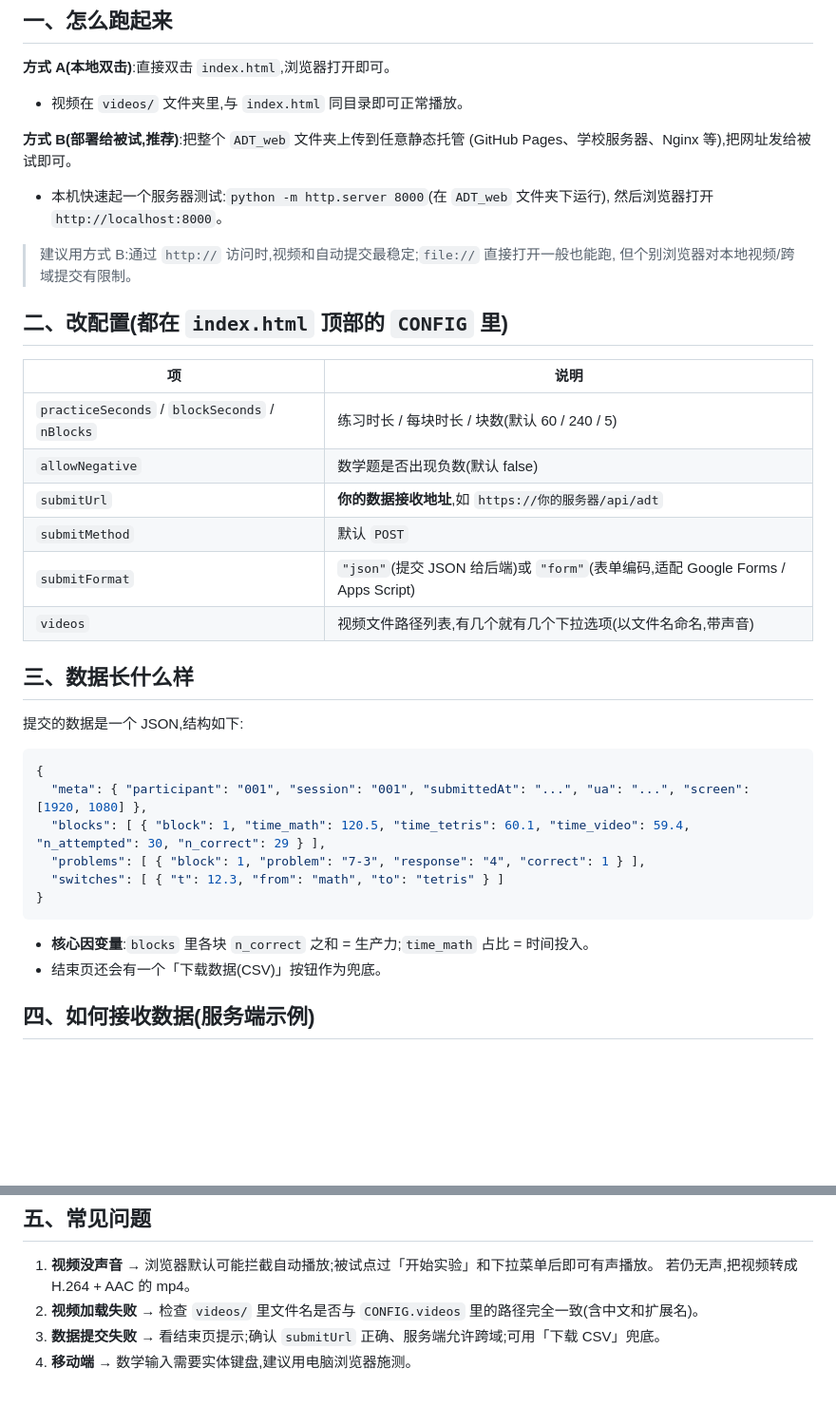
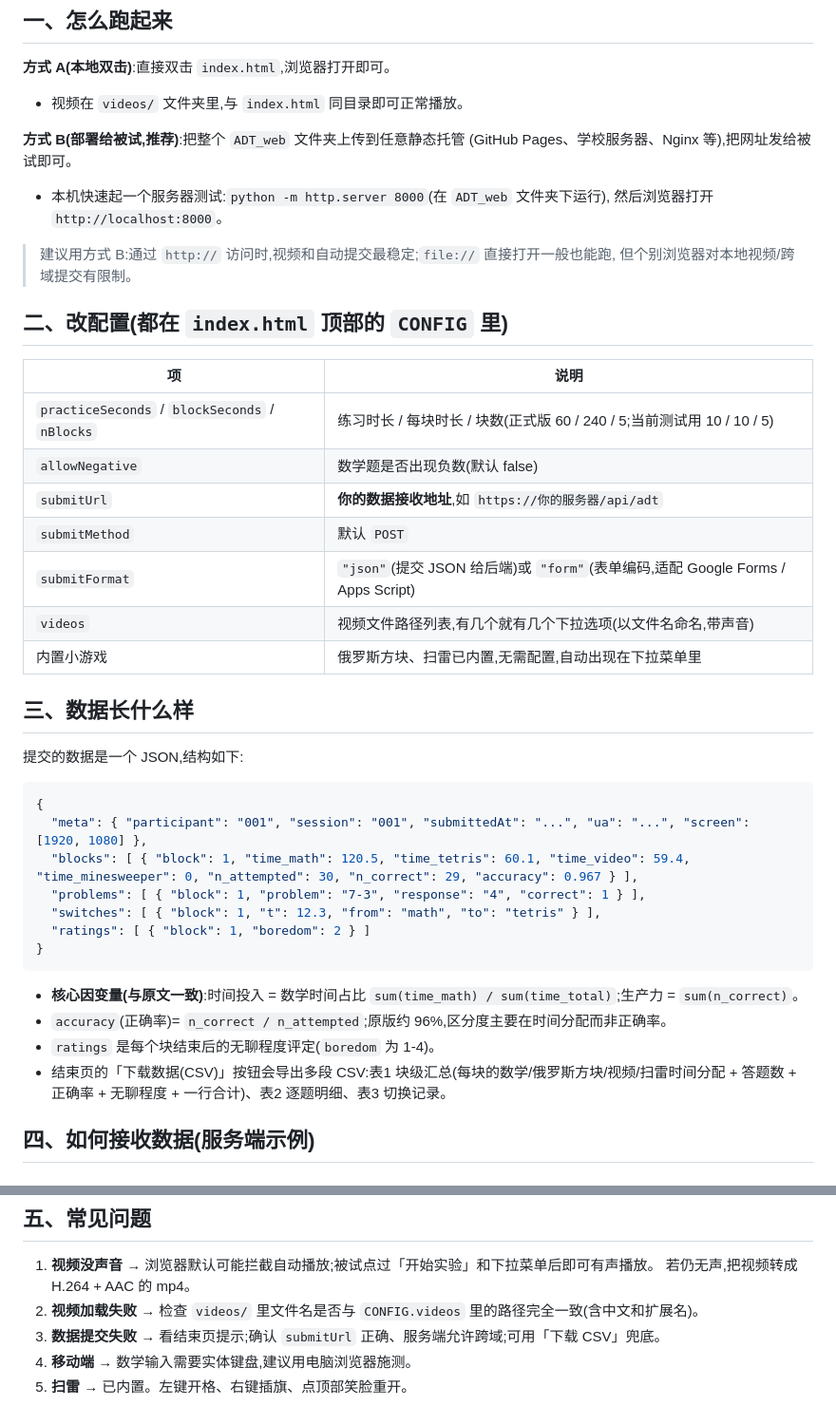
Before and after one commit to wxt-eco/ADT_web, a Markdown page: README_网页版使用说明.md, 2 parts joined by grey strips. Shown at 95% size. Drawn GitHub-style; blank space fills up the shorter version.

````diff
--- a/README_网页版使用说明.md
+++ b/README_网页版使用说明.md
@@ -6,26 +6,29 @@
 ## 一、怎么跑起来
 
 **方式 A(本地双击)**:直接双击 `index.html`,浏览器打开即可。
-   - 视频在 `videos/` 文件夹里,与 `index.html` 同目录即可正常播放。
+
+- 视频在 `videos/` 文件夹里,与 `index.html` 同目录即可正常播放。
 
 **方式 B(部署给被试,推荐)**:把整个 `ADT_web` 文件夹上传到任意静态托管
    (GitHub Pages、学校服务器、Nginx 等),把网址发给被试即可。
-   - 本机快速起一个服务器测试:`python -m http.server 8000`(在 `ADT_web` 文件夹下运行),
-     然后浏览器打开 `http://localhost:8000`。
+
+- 本机快速起一个服务器测试:`python -m http.server 8000`(在 `ADT_web` 文件夹下运行),
+  然后浏览器打开 `http://localhost:8000`。
 
 > 建议用方式 B:通过 `http://` 访问时,视频和自动提交最稳定;`file://` 直接打开一般也能跑,
 > 但个别浏览器对本地视频/跨域提交有限制。
 
 ## 二、改配置(都在 `index.html` 顶部的 `CONFIG` 里)
 
-| 项 | 说明 |
-|---|---|
-| `practiceSeconds` / `blockSeconds` / `nBlocks` | 练习时长 / 每块时长 / 块数(默认 60 / 240 / 5) |
-| `allowNegative` | 数学题是否出现负数(默认 false) |
-| `submitUrl` | **你的数据接收地址**,如 `https://你的服务器/api/adt` |
-| `submitMethod` | 默认 `POST` |
-| `submitFormat` | `"json"`(提交 JSON 给后端)或 `"form"`(表单编码,适配 Google Forms / Apps Script) |
-| `videos` | 视频文件路径列表,有几个就有几个下拉选项(以文件名命名,带声音) |
+| 项                                                   | 说明                                                                                |
+| ---------------------------------------------------- | ----------------------------------------------------------------------------------- |
+| `practiceSeconds` / `blockSeconds` / `nBlocks` | 练习时长 / 每块时长 / 块数(正式版 60 / 240 / 5;当前测试用 10 / 10 / 5)              |
+| `allowNegative`                                    | 数学题是否出现负数(默认 false)                                                      |
+| `submitUrl`                                        | **你的数据接收地址**,如 `https://你的服务器/api/adt`                        |
+| `submitMethod`                                     | 默认 `POST`                                                                       |
+| `submitFormat`                                     | `"json"`(提交 JSON 给后端)或 `"form"`(表单编码,适配 Google Forms / Apps Script) |
+| `videos`                                           | 视频文件路径列表,有几个就有几个下拉选项(以文件名命名,带声音)                        |
+| 内置小游戏                                           | 俄罗斯方块、扫雷已内置,无需配置,自动出现在下拉菜单里                                |
 
 ## 三、数据长什么样
 
@@ -34,14 +37,17 @@
 ```json
 {
   "meta": { "participant": "001", "session": "001", "submittedAt": "...", "ua": "...", "screen": [1920, 1080] },
-  "blocks": [ { "block": 1, "time_math": 120.5, "time_tetris": 60.1, "time_video": 59.4, "n_attempted": 30, "n_correct": 29 } ],
+  "blocks": [ { "block": 1, "time_math": 120.5, "time_tetris": 60.1, "time_video": 59.4, "time_minesweeper": 0, "n_attempted": 30, "n_correct": 29, "accuracy": 0.967 } ],
   "problems": [ { "block": 1, "problem": "7-3", "response": "4", "correct": 1 } ],
-  "switches": [ { "t": 12.3, "from": "math", "to": "tetris" } ]
+  "switches": [ { "block": 1, "t": 12.3, "from": "math", "to": "tetris" } ],
+  "ratings": [ { "block": 1, "boredom": 2 } ]
 }
 ```
 
-- **核心因变量**:`blocks` 里各块 `n_correct` 之和 = 生产力;`time_math` 占比 = 时间投入。
-- 结束页还会有一个「下载数据(CSV)」按钮作为兜底。
+- **核心因变量(与原文一致)**:时间投入 = 数学时间占比 `sum(time_math) / sum(time_total)`;生产力 = `sum(n_correct)`。
+- `accuracy`(正确率)= `n_correct / n_attempted`;原版约 96%,区分度主要在时间分配而非正确率。
+- `ratings` 是每个块结束后的无聊程度评定(`boredom` 为 1-4)。
+- 结束页的「下载数据(CSV)」按钮会导出多段 CSV:表1 块级汇总(每块的数学/俄罗斯方块/视频/扫雷时间分配 + 答题数 + 正确率 + 无聊程度 + 一行合计)、表2 逐题明细、表3 切换记录。
 
 ## 四、如何接收数据(服务端示例)
 
@@ -89,3 +164,4 @@ function doPost(e) {
 2. **视频加载失败** → 检查 `videos/` 里文件名是否与 `CONFIG.videos` 里的路径完全一致(含中文和扩展名)。
 3. **数据提交失败** → 看结束页提示;确认 `submitUrl` 正确、服务端允许跨域;可用「下载 CSV」兜底。
 4. **移动端** → 数学输入需要实体键盘,建议用电脑浏览器施测。
+5. **扫雷** → 已内置。左键开格、右键插旗、点顶部笑脸重开。
````
Also changed, not shown: other parts of README_网页版使用说明.md (+79 -10 lines).
